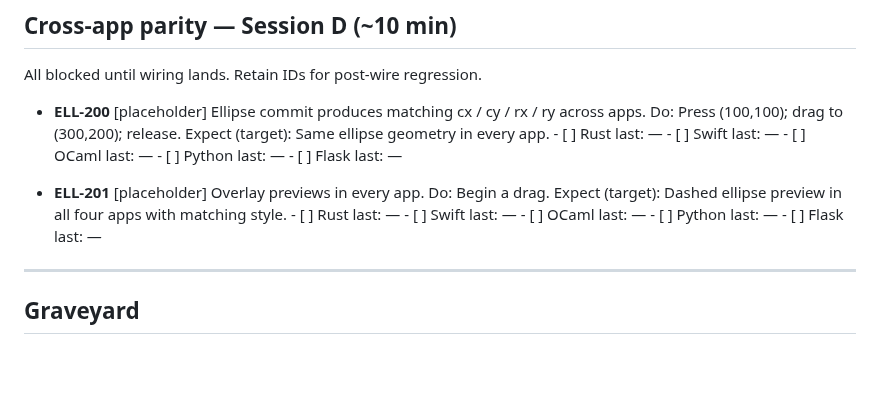
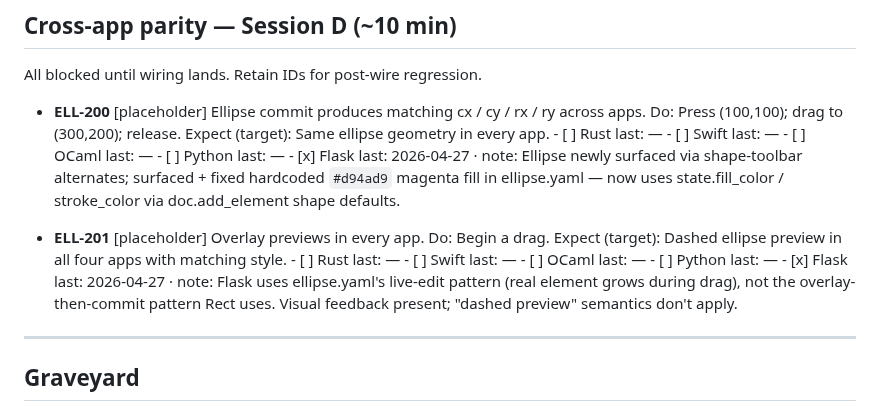
Before and after one commit to jyh/jas, a Markdown page: transcripts/ELLIPSE_TOOL_TESTS.md, the part around the change. Rendered like a GitHub page; blank space fills up the shorter version.

Commit message:
manual-tests: Line + Ellipse parity sweep results for Flask

```diff
--- a/transcripts/ELLIPSE_TOOL_TESTS.md
+++ b/transcripts/ELLIPSE_TOOL_TESTS.md
@@ -198,7 +198,7 @@ All blocked until wiring lands. Retain IDs for post-wire regression.
       - [ ] Swift      last: —
       - [ ] OCaml      last: —
       - [ ] Python     last: —
-      - [ ] Flask      last: —
+      - [x] Flask      last: 2026-04-27  · note: Ellipse newly surfaced via shape-toolbar alternates; surfaced + fixed hardcoded `#d94ad9` magenta fill in ellipse.yaml — now uses state.fill_color / stroke_color via doc.add_element shape defaults.
 
 - **ELL-201** [placeholder] Overlay previews in every app.
       Do: Begin a drag.
@@ -208,7 +208,7 @@ All blocked until wiring lands. Retain IDs for post-wire regression.
       - [ ] Swift      last: —
       - [ ] OCaml      last: —
       - [ ] Python     last: —
-      - [ ] Flask      last: —
+      - [x] Flask      last: 2026-04-27  · note: Flask uses ellipse.yaml's live-edit pattern (real element grows during drag), not the overlay-then-commit pattern Rect uses. Visual feedback present; "dashed preview" semantics don't apply.
 
 ---
 
```
